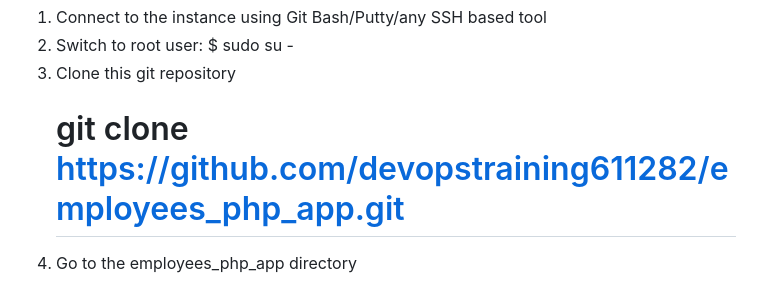
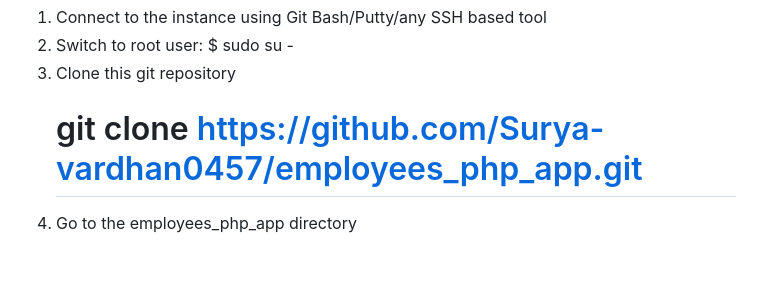
Before and after one commit to Surya-vardhan0457/employees_php_app, a Markdown page: README.md, the part around the change. Drawn GitHub-style; blank space fills up the shorter version.

```diff
--- a/README.md
+++ b/README.md
@@ -69,7 +69,7 @@ Connect to EC2 instance and deploy the application
 2.	Switch to root user:
     $ sudo su -
 3.	Clone this git repository
-    # git clone https://github.com/devopstraining611282/employees_php_app.git
+    # git clone https://github.com/Surya-vardhan0457/employees_php_app.git
 4.	Go to the employees_php_app directory
     # cd employees_php_app
 5.	Copy the employee-DBServer endpoint and paste in below command and run it connect to the instance, create a table "employees" and dump sample data in it.
```
